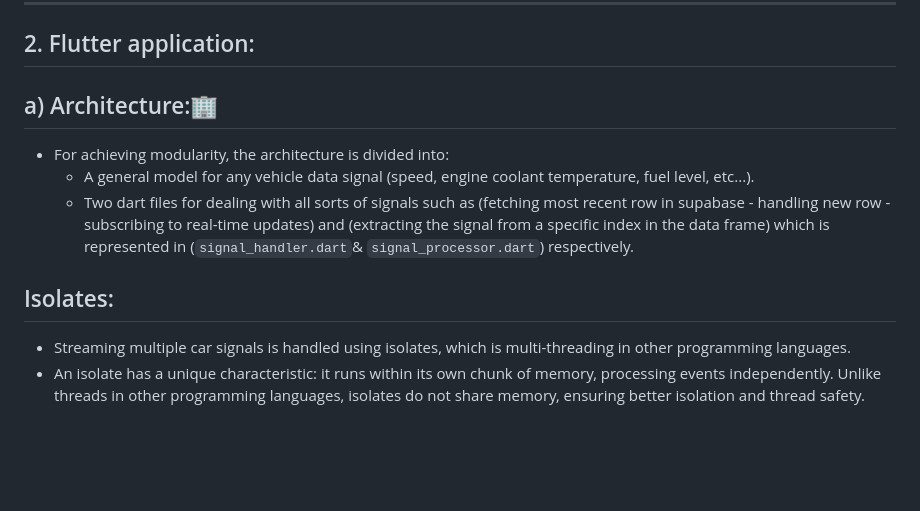
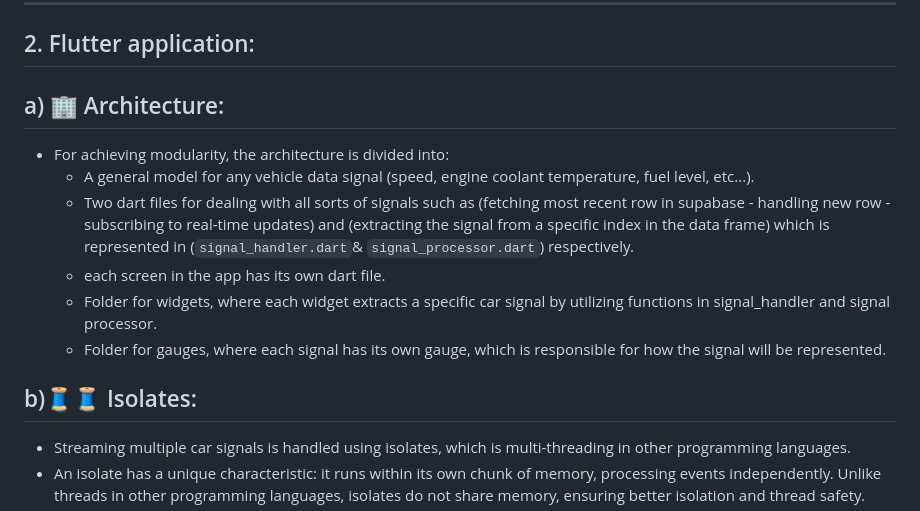
Before and after one commit to Mostafa-Awaad/car_diagnostic_application, a Markdown page: README.md, the part around the change. Rendered like a GitHub page; blank space fills up the shorter version.

```diff
--- a/README.md
+++ b/README.md
@@ -112,11 +112,14 @@
 ---
 
 ## 2. Flutter application:
-## a) Architecture:🏢
+## a) 🏢 Architecture:
    - For achieving modularity, the architecture is divided into:
      - A general model for any vehicle data signal (speed, engine coolant temperature, fuel level, etc...).
      - Two dart files for dealing with all sorts of signals such as (fetching most recent row in supabase - handling new row - subscribing to real-time updates) and (extracting the signal from a specific index in the data frame) which is represented in (`signal_handler.dart`& `signal_processor.dart`) respectively.
-## Isolates:
+     - each screen in the app has its own dart file.
+     - Folder for widgets, where each widget extracts a specific car signal by utilizing functions in signal_handler and signal processor.
+     - Folder for gauges, where each signal has its own gauge, which is responsible for how the signal will be represented.
+## b)🧵🧵 Isolates:
  - Streaming multiple car signals is handled using isolates, which is multi-threading in other programming languages.
  - An isolate has a unique characteristic: it runs within its own chunk of memory, processing events independently. Unlike threads in other programming languages, isolates
    do not share memory, ensuring better isolation and thread safety.
```
